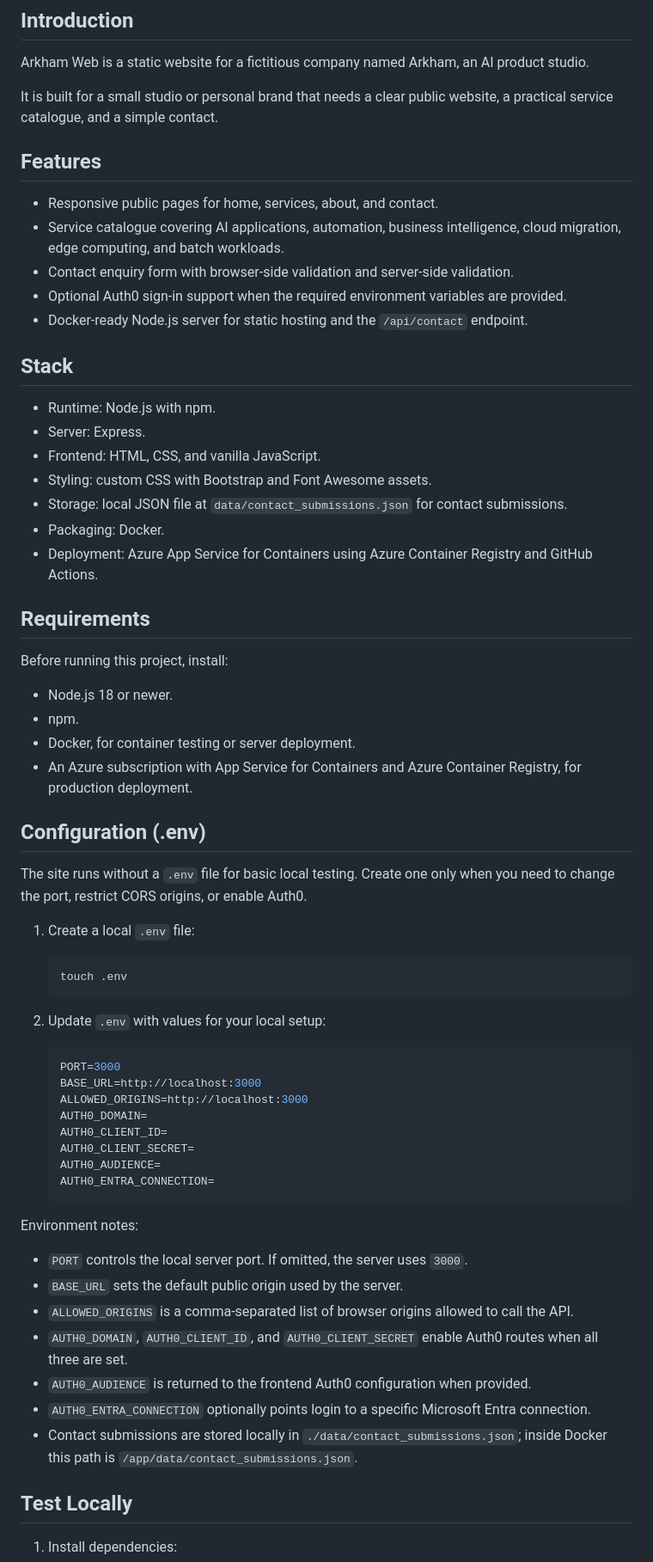
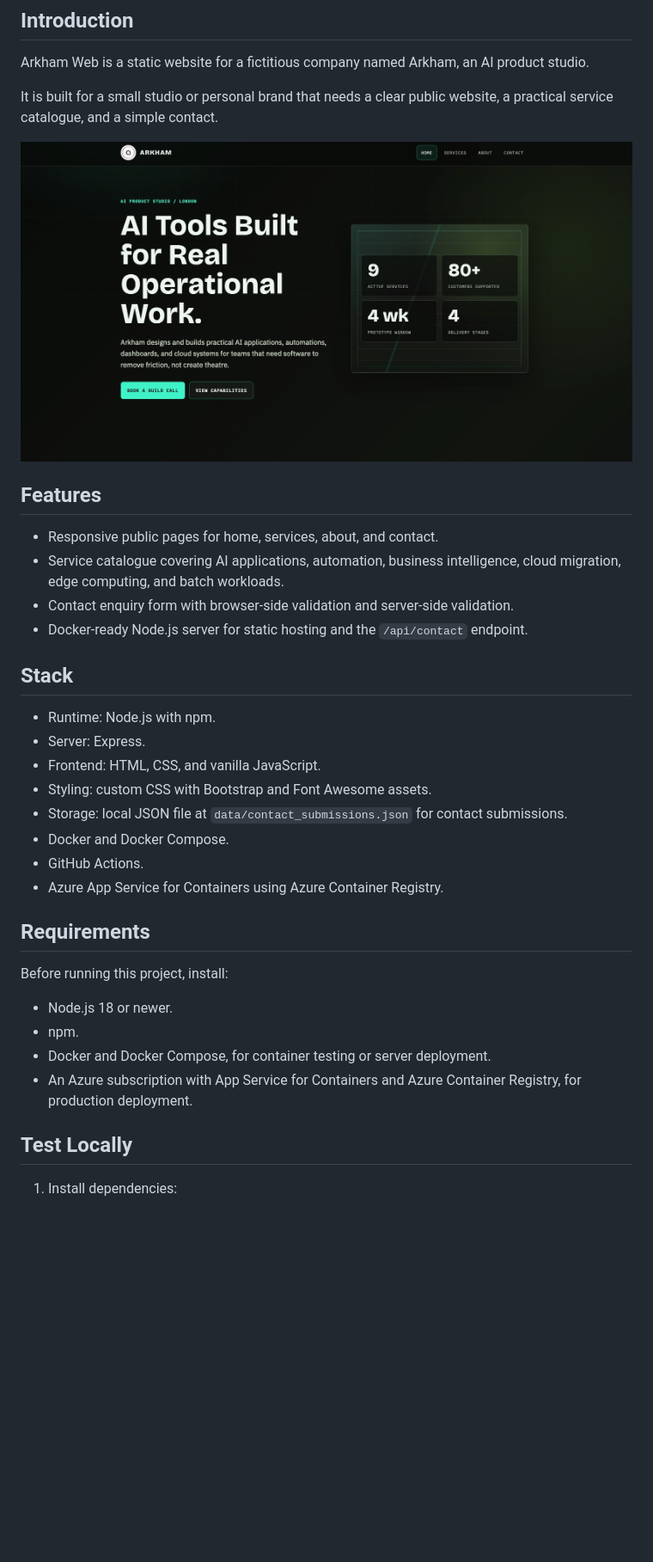
Before and after one commit to aut0nate/Arkham-Web, a Markdown page: README.md, the part around the change printed below. Shown: that part at 86% size. GitHub-like rendering; pictures changed too: images/Arkham-Web.jpeg (added); blank space fills up the shorter version.

````diff
--- a/README.md
+++ b/README.md
@@ -6,12 +6,13 @@ Arkham Web is a static website for a fictitious company named Arkham, an AI prod
 
 It is built for a small studio or personal brand that needs a clear public website, a practical service catalogue, and a simple contact.
 
+![Screenshot or Preview](./images/Arkham-Web.jpeg)
+
 ## Features
 
 - Responsive public pages for home, services, about, and contact.
 - Service catalogue covering AI applications, automation, business intelligence, cloud migration, edge computing, and batch workloads.
 - Contact enquiry form with browser-side validation and server-side validation.
-- Optional Auth0 sign-in support when the required environment variables are provided.
 - Docker-ready Node.js server for static hosting and the `/api/contact` endpoint.
 
 ## Stack
@@ -21,8 +22,9 @@ It is built for a small studio or personal brand that needs a clear public websi
 - Frontend: HTML, CSS, and vanilla JavaScript.
 - Styling: custom CSS with Bootstrap and Font Awesome assets.
 - Storage: local JSON file at `data/contact_submissions.json` for contact submissions.
-- Packaging: Docker.
-- Deployment: Azure App Service for Containers using Azure Container Registry and GitHub Actions.
+- Docker and Docker Compose.
+- GitHub Actions.
+- Azure App Service for Containers using Azure Container Registry.
 
 ## Requirements
 
@@ -30,41 +32,8 @@ Before running this project, install:
 
 - Node.js 18 or newer.
 - npm.
-- Docker, for container testing or server deployment.
+- Docker and Docker Compose, for container testing or server deployment.
 - An Azure subscription with App Service for Containers and Azure Container Registry, for production deployment.
-
-## Configuration (.env)
-
-The site runs without a `.env` file for basic local testing. Create one only when you need to change the port, restrict CORS origins, or enable Auth0.
-
-1. Create a local `.env` file:
-
-    ```bash
-    touch .env
-    ```
-
-2. Update `.env` with values for your local setup:
-
-    ```bash
-    PORT=3000
-    BASE_URL=http://localhost:3000
-    ALLOWED_ORIGINS=http://localhost:3000
-    AUTH0_DOMAIN=
-    AUTH0_CLIENT_ID=
-    AUTH0_CLIENT_SECRET=
-    AUTH0_AUDIENCE=
-    AUTH0_ENTRA_CONNECTION=
-    ```
-
-Environment notes:
-
-- `PORT` controls the local server port. If omitted, the server uses `3000`.
-- `BASE_URL` sets the default public origin used by the server.
-- `ALLOWED_ORIGINS` is a comma-separated list of browser origins allowed to call the API.
-- `AUTH0_DOMAIN`, `AUTH0_CLIENT_ID`, and `AUTH0_CLIENT_SECRET` enable Auth0 routes when all three are set.
-- `AUTH0_AUDIENCE` is returned to the frontend Auth0 configuration when provided.
-- `AUTH0_ENTRA_CONNECTION` optionally points login to a specific Microsoft Entra connection.
-- Contact submissions are stored locally in `./data/contact_submissions.json`; inside Docker this path is `/app/data/contact_submissions.json`.
 
 ## Test Locally
 
````
Also changed, not shown: other parts of README.md (+15 -42 lines), 1 other file.
